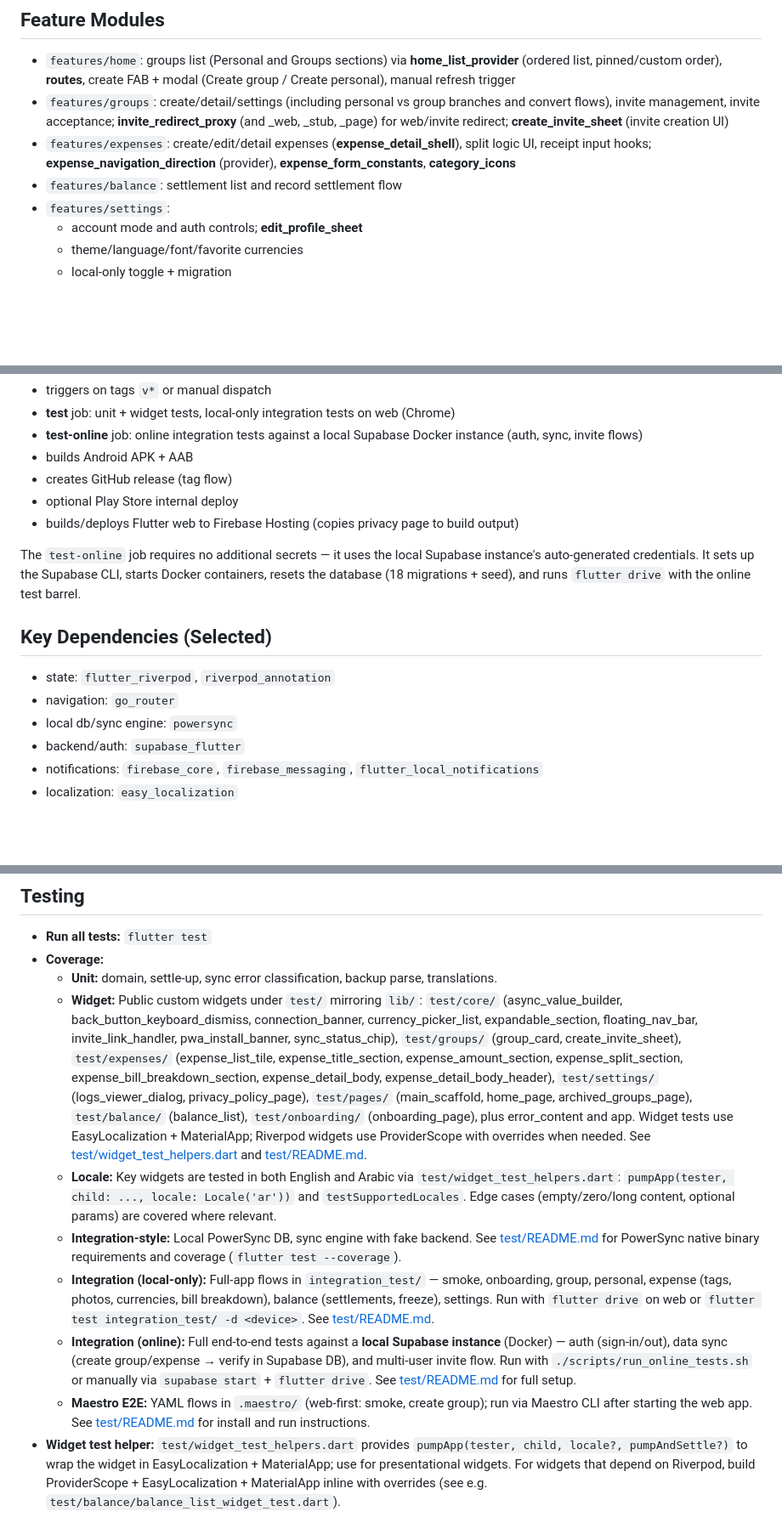
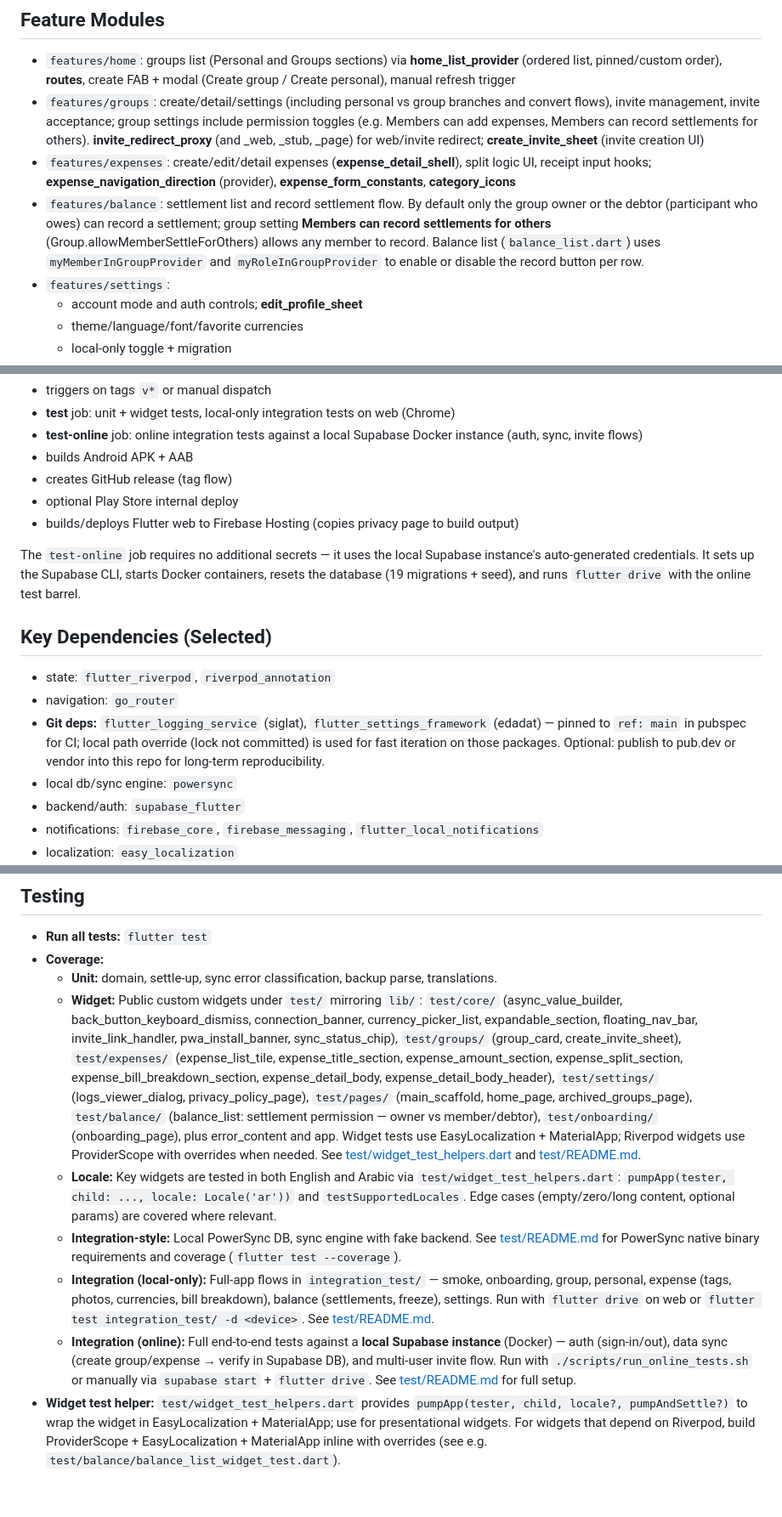
Before and after one commit to Zyzto/Hisab, a Markdown page: docs/CODEBASE.md, 3 parts joined by grey strips. Shown at 85% size. Drawn GitHub-style; blank space fills up the shorter version.

Commit message:
docs: update CODEBASE, SUPABASE_SETUP, and test README

```diff
--- a/docs/CODEBASE.md
+++ b/docs/CODEBASE.md
@@ -156,9 +157,9 @@ Push notifications are sent when expenses are added/edited or members join a gro
 ## Feature Modules
 
 - `features/home`: groups list (Personal and Groups sections) via **home_list_provider** (ordered list, pinned/custom order), **routes**, create FAB + modal (Create group / Create personal), manual refresh trigger
-- `features/groups`: create/detail/settings (including personal vs group branches and convert flows), invite management, invite acceptance; **invite_redirect_proxy** (and _web, _stub, _page) for web/invite redirect; **create_invite_sheet** (invite creation UI)
+- `features/groups`: create/detail/settings (including personal vs group branches and convert flows), invite management, invite acceptance; group settings include permission toggles (e.g. Members can add expenses, Members can record settlements for others). **invite_redirect_proxy** (and _web, _stub, _page) for web/invite redirect; **create_invite_sheet** (invite creation UI)
 - `features/expenses`: create/edit/detail expenses (**expense_detail_shell**), split logic UI, receipt input hooks; **expense_navigation_direction** (provider), **expense_form_constants**, **category_icons**
-- `features/balance`: settlement list and record settlement flow
+- `features/balance`: settlement list and record settlement flow. By default only the group owner or the debtor (participant who owes) can record a settlement; group setting **Members can record settlements for others** (Group.allowMemberSettleForOthers) allows any member to record. Balance list (`balance_list.dart`) uses `myMemberInGroupProvider` and `myRoleInGroupProvider` to enable or disable the record button per row.
 - `features/settings`:
   - account mode and auth controls; **edit_profile_sheet**
   - theme/language/font/favorite currencies
@@ -321,12 +322,13 @@ iOS declarations are present in `ios/Runner/Info.plist`, including:
 - optional Play Store internal deploy
 - builds/deploys Flutter web to Firebase Hosting (copies privacy page to build output)
 
-The `test-online` job requires no additional secrets — it uses the local Supabase instance's auto-generated credentials. It sets up the Supabase CLI, starts Docker containers, resets the database (18 migrations + seed), and runs `flutter drive` with the online test barrel.
+The `test-online` job requires no additional secrets — it uses the local Supabase instance's auto-generated credentials. It sets up the Supabase CLI, starts Docker containers, resets the database (19 migrations + seed), and runs `flutter drive` with the online test barrel.
 
 ## Key Dependencies (Selected)
 
 - state: `flutter_riverpod`, `riverpod_annotation`
 - navigation: `go_router`
+- **Git deps:** `flutter_logging_service` (siglat), `flutter_settings_framework` (edadat) — pinned to `ref: main` in pubspec for CI; local path override (lock not committed) is used for fast iteration on those packages. Optional: publish to pub.dev or vendor into this repo for long-term reproducibility.
 - local db/sync engine: `powersync`
 - backend/auth: `supabase_flutter`
 - notifications: `firebase_core`, `firebase_messaging`, `flutter_local_notifications`
@@ -342,12 +344,11 @@ The `test-online` job requires no additional secrets — it uses the local Supab
 - **Run all tests:** `flutter test`
 - **Coverage:**
   - **Unit:** domain, settle-up, sync error classification, backup parse, translations.
-  - **Widget:** Public custom widgets under `test/` mirroring `lib/`: `test/core/` (async_value_builder, back_button_keyboard_dismiss, connection_banner, currency_picker_list, expandable_section, floating_nav_bar, invite_link_handler, pwa_install_banner, sync_status_chip), `test/groups/` (group_card, create_invite_sheet), `test/expenses/` (expense_list_tile, expense_title_section, expense_amount_section, expense_split_section, expense_bill_breakdown_section, expense_detail_body, expense_detail_body_header), `test/settings/` (logs_viewer_dialog, privacy_policy_page), `test/pages/` (main_scaffold, home_page, archived_groups_page), `test/balance/` (balance_list), `test/onboarding/` (onboarding_page), plus error_content and app. Widget tests use EasyLocalization + MaterialApp; Riverpod widgets use ProviderScope with overrides when needed. See [test/widget_test_helpers.dart](test/widget_test_helpers.dart) and [test/README.md](test/README.md).
+  - **Widget:** Public custom widgets under `test/` mirroring `lib/`: `test/core/` (async_value_builder, back_button_keyboard_dismiss, connection_banner, currency_picker_list, expandable_section, floating_nav_bar, invite_link_handler, pwa_install_banner, sync_status_chip), `test/groups/` (group_card, create_invite_sheet), `test/expenses/` (expense_list_tile, expense_title_section, expense_amount_section, expense_split_section, expense_bill_breakdown_section, expense_detail_body, expense_detail_body_header), `test/settings/` (logs_viewer_dialog, privacy_policy_page), `test/pages/` (main_scaffold, home_page, archived_groups_page), `test/balance/` (balance_list: settlement permission — owner vs member/debtor), `test/onboarding/` (onboarding_page), plus error_content and app. Widget tests use EasyLocalization + MaterialApp; Riverpod widgets use ProviderScope with overrides when needed. See [test/widget_test_helpers.dart](test/widget_test_helpers.dart) and [test/README.md](test/README.md).
   - **Locale:** Key widgets are tested in both English and Arabic via `test/widget_test_helpers.dart`: `pumpApp(tester, child: ..., locale: Locale('ar'))` and `testSupportedLocales`. Edge cases (empty/zero/long content, optional params) are covered where relevant.
   - **Integration-style:** Local PowerSync DB, sync engine with fake backend. See [test/README.md](test/README.md) for PowerSync native binary requirements and coverage (`flutter test --coverage`).
   - **Integration (local-only):** Full-app flows in `integration_test/` — smoke, onboarding, group, personal, expense (tags, photos, currencies, bill breakdown), balance (settlements, freeze), settings. Run with `flutter drive` on web or `flutter test integration_test/ -d <device>`. See [test/README.md](test/README.md).
   - **Integration (online):** Full end-to-end tests against a **local Supabase instance** (Docker) — auth (sign-in/out), data sync (create group/expense → verify in Supabase DB), and multi-user invite flow. Run with `./scripts/run_online_tests.sh` or manually via `supabase start` + `flutter drive`. See [test/README.md](test/README.md) for full setup.
-  - **Maestro E2E:** YAML flows in `.maestro/` (web-first: smoke, create group); run via Maestro CLI after starting the web app. See [test/README.md](test/README.md) for install and run instructions.
 - **Widget test helper:** `test/widget_test_helpers.dart` provides `pumpApp(tester, child, locale?, pumpAndSettle?)` to wrap the widget in EasyLocalization + MaterialApp; use for presentational widgets. For widgets that depend on Riverpod, build ProviderScope + EasyLocalization + MaterialApp inline with overrides (see e.g. `test/balance/balance_list_widget_test.dart`).
 - **Generated code:** Run `dart run build_runner build` (or `watch`) to regenerate `.g.dart` files before running tests or when changing providers/settings.
 
```
Also changed, not shown: other parts of docs/CODEBASE.md (+6 -4 lines), 1 other file.
